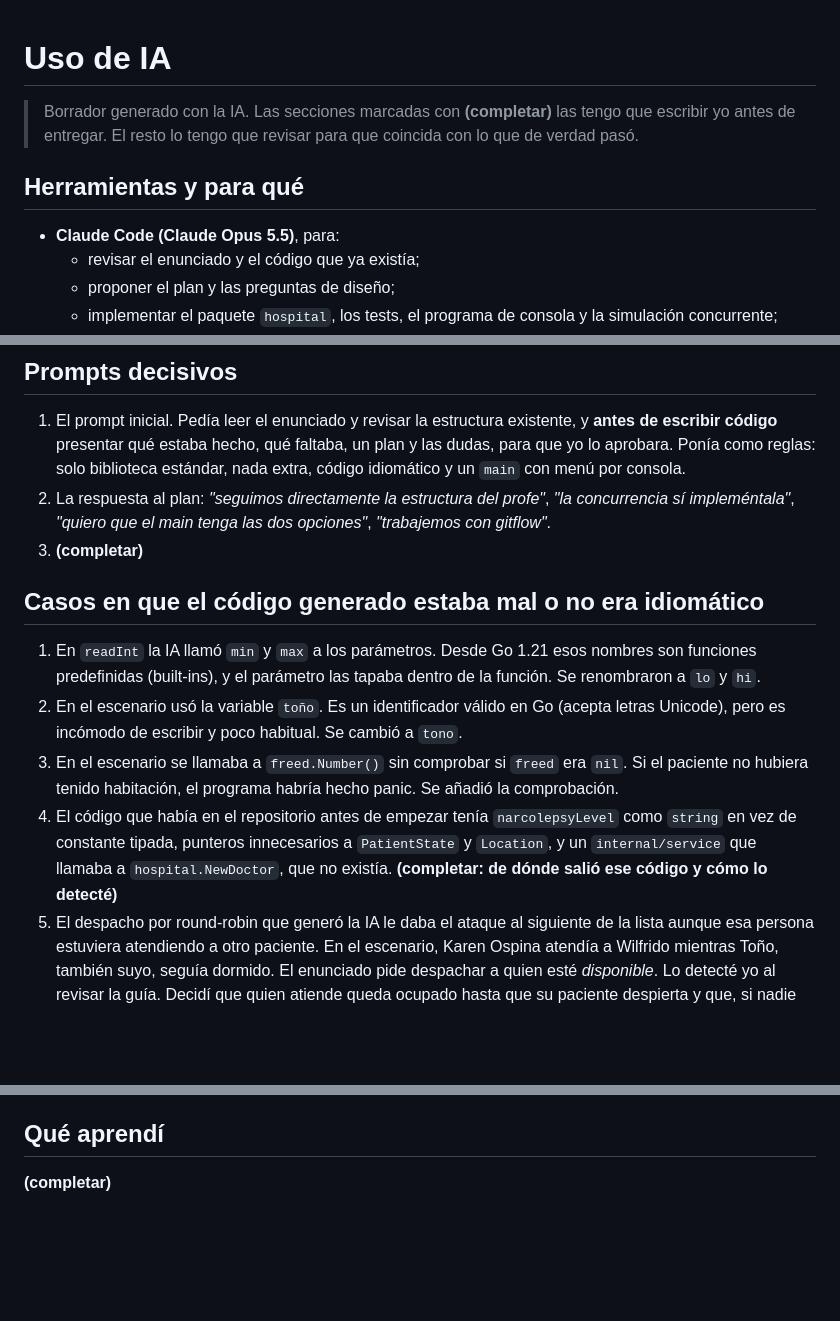
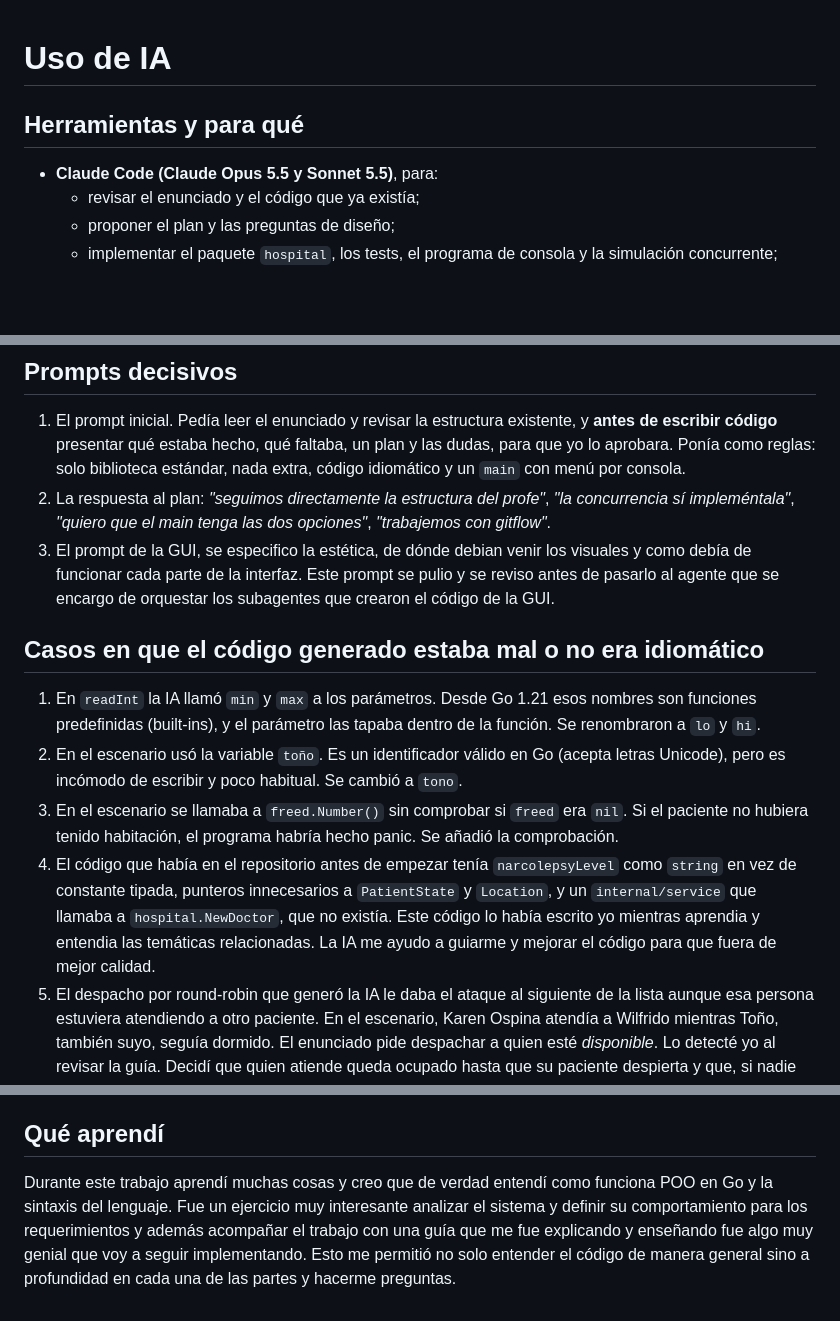
Before and after one commit to apnauj/narcolepsyHospital, a Markdown page: AI_USAGE.md, 3 parts joined by grey strips. Rendered like a GitHub page; blank space fills up the shorter version.

Commit message:
docs: completar AI_USAGE.md
Co-Authored-By: Claude Opus 5.5 <noreply@anthropic.com>

```diff
--- a/AI_USAGE.md
+++ b/AI_USAGE.md
@@ -1,10 +1,8 @@
 # Uso de IA
-
-> Borrador generado con la IA. Las secciones marcadas con **(completar)** las tengo que escribir yo antes de entregar. El resto lo tengo que revisar para que coincida con lo que de verdad pasó.
 
 ## Herramientas y para qué
 
-- **Claude Code (Claude Opus 5.5)**, para:
+- **Claude Code (Claude Opus 5.5 y Sonnet 5.5)**, para:
   - revisar el enunciado y el código que ya existía;
   - proponer el plan y las preguntas de diseño;
   - implementar el paquete `hospital`, los tests, el programa de consola y la simulación concurrente;
@@ -16,14 +14,14 @@
 
 1. El prompt inicial. Pedía leer el enunciado y revisar la estructura existente, y **antes de escribir código** presentar qué estaba hecho, qué faltaba, un plan y las dudas, para que yo lo aprobara. Ponía como reglas: solo biblioteca estándar, nada extra, código idiomático y un `main` con menú por consola.
 2. La respuesta al plan: *"seguimos directamente la estructura del profe"*, *"la concurrencia sí impleméntala"*, *"quiero que el main tenga las dos opciones"*, *"trabajemos con gitflow"*.
-3. **(completar)**
+3. El prompt de la GUI, se especifico la estética, de dónde debian venir los visuales y como debía de funcionar cada parte de la interfaz. Este prompt se pulio y se reviso antes de pasarlo al agente que se encargo de orquestar los subagentes que crearon el código de la GUI.
 
 ## Casos en que el código generado estaba mal o no era idiomático
 
 1. En `readInt` la IA llamó `min` y `max` a los parámetros. Desde Go 1.21 esos nombres son funciones predefinidas (built-ins), y el parámetro las tapaba dentro de la función. Se renombraron a `lo` y `hi`.
 2. En el escenario usó la variable `toño`. Es un identificador válido en Go (acepta letras Unicode), pero es incómodo de escribir y poco habitual. Se cambió a `tono`.
 3. En el escenario se llamaba a `freed.Number()` sin comprobar si `freed` era `nil`. Si el paciente no hubiera tenido habitación, el programa habría hecho panic. Se añadió la comprobación.
-4. El código que había en el repositorio antes de empezar tenía `narcolepsyLevel` como `string` en vez de constante tipada, punteros innecesarios a `PatientState` y `Location`, y un `internal/service` que llamaba a `hospital.NewDoctor`, que no existía. **(completar: de dónde salió ese código y cómo lo detecté)**
+4. El código que había en el repositorio antes de empezar tenía `narcolepsyLevel` como `string` en vez de constante tipada, punteros innecesarios a `PatientState` y `Location`, y un `internal/service` que llamaba a `hospital.NewDoctor`, que no existía. Este código lo había escrito yo mientras aprendia y entendia las temáticas relacionadas. La IA me ayudo a guiarme y mejorar el código para que fuera de mejor calidad.
 5. El despacho por round-robin que generó la IA le daba el ataque al siguiente de la lista aunque esa persona estuviera atendiendo a otro paciente. En el escenario, Karen Ospina atendía a Wilfrido mientras Toño, también suyo, seguía dormido. El enunciado pide despachar a quien esté *disponible*. Lo detecté yo al revisar la guía. Decidí que quien atiende queda ocupado hasta que su paciente despierta y que, si nadie está libre, el episodio igual se registra, sin atender, con el error `ErrNoStaffAvailable`. Se añadieron dos tests: `TestDispatchSkipsBusyStaff` y `TestNoStaffAvailable`.
 6. Después de ese arreglo quedó otro vacío, que también detecté yo: un paciente que se dormía sin cama y sin nadie libre se quedaba así para siempre, porque al liberarse una cama o un doctor nadie se los pasaba. Pedí una cola. Se implementaron dos colas FIFO (cama y atención) que se reparten cada vez que algo se libera. El episodio sin atender se reemplaza en el historial por el de quien lo atendió. Se cambió `TestWakeUpFreesRoomForHallwayPatient` por `TestWakeUpGivesRoomToNextInQueue` y se añadió `TestWakeUpFreesStaffForNextInQueue`.
 7. Al probar la interfaz gráfica en el navegador, la IA encontró fallos en el código que ella misma había generado:
@@ -33,4 +31,4 @@
 
 ## Qué aprendí
 
-**(completar)**
+Durante este trabajo aprendí muchas cosas y creo que de verdad entendí como funciona POO en Go y la sintaxis del lenguaje. Fue un ejercicio muy interesante analizar el sistema y definir su comportamiento para los requerimientos y además acompañar el trabajo con una guía que me fue explicando y enseñando fue algo muy genial que voy a seguir implementando. Esto me permitió no solo entender el código de manera general sino a profundidad en cada una de las partes y hacerme preguntas.
```
